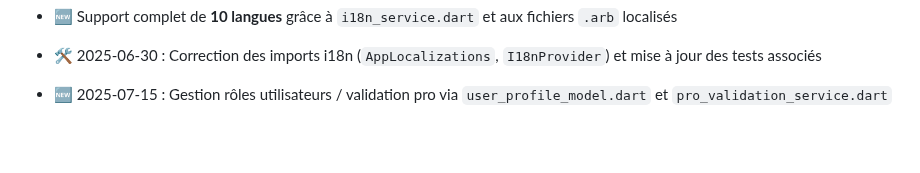
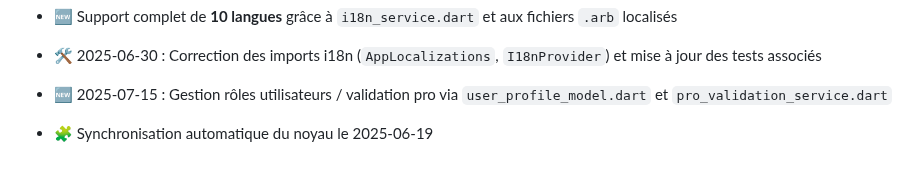
Before and after one commit to anisphere13/anisphere, a Markdown page: docs/noyau_suivi.md, the part around the change. GitHub-like rendering; blank space fills up the shorter version.

Commit message:
🧠 MAJ automatique noyau_suivi.md

```diff
--- a/docs/noyau_suivi.md
+++ b/docs/noyau_suivi.md
@@ -341,3 +341,5 @@ Responsable : Superadmin
 - 🆕 Support complet de **10 langues** grâce à `i18n_service.dart` et aux fichiers `.arb` localisés
 - 🛠️ 2025-06-30 : Correction des imports i18n (`AppLocalizations`, `I18nProvider`) et mise à jour des tests associés
 - 🆕 2025-07-15 : Gestion rôles utilisateurs / validation pro via `user_profile_model.dart` et `pro_validation_service.dart`
+
+- 🧩 Synchronisation automatique du noyau le 2025-06-19
```
